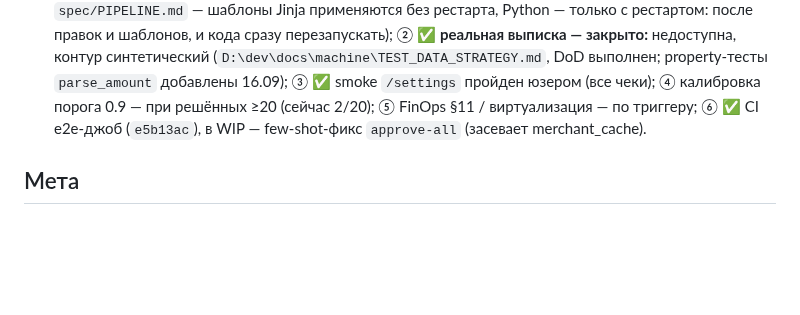
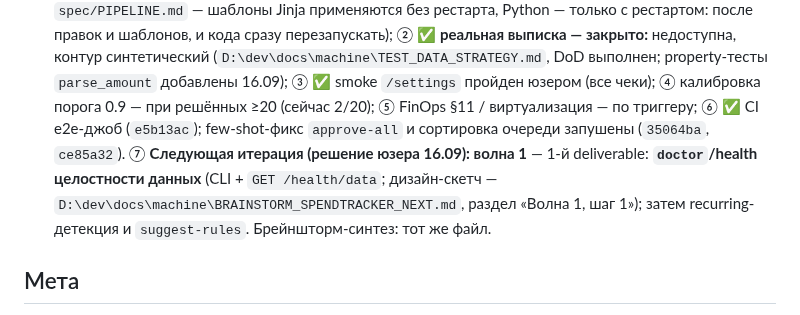
Before and after one commit to ExNihil14/spend-tracker, a Markdown page: continue.md, the part around the change. Drawn GitHub-style; blank space fills up the shorter version.

Commit message:
docs(continue): волна 1 (doctor) выбрана; статусы ревью и FinOps
Следующая итерация: doctor/health (дизайн-скетч в BRAINSTORM_SPENDTRACKER_NEXT.md), затем recurring и suggest-rules.

```diff
--- a/continue.md
+++ b/continue.md
@@ -136,7 +136,10 @@
    ② ✅ **реальная выписка — закрыто:** недоступна, контур синтетический (`D:\dev\docs\machine\TEST_DATA_STRATEGY.md`,
    DoD выполнен; property-тесты `parse_amount` добавлены 16.09); ③ ✅ smoke `/settings` пройден юзером (все чеки);
    ④ калибровка порога 0.9 — при решённых ≥20 (сейчас 2/20); ⑤ FinOps §11 / виртуализация — по триггеру;
-   ⑥ ✅ CI e2e-джоб (`e5b13ac`), в WIP — few-shot-фикс `approve-all` (засевает merchant_cache).
+   ⑥ ✅ CI e2e-джоб (`e5b13ac`); few-shot-фикс `approve-all` и сортировка очереди запушены (`35064ba`, `ce85a32`).
+   ⑦ **Следующая итерация (решение юзера 16.09): волна 1** — 1-й deliverable: **`doctor`/health целостности данных**
+   (CLI + `GET /health/data`; дизайн-скетч — `D:\dev\docs\machine\BRAINSTORM_SPENDTRACKER_NEXT.md`, раздел «Волна 1, шаг 1»);
+   затем recurring-детекция и `suggest-rules`. Брейншторм-синтез: тот же файл.
 
 ## Мета
 - Возврат к работе: просто прочитай эти файлы: AGENTS.md (команды), CONTEXT.md (словарь),
```
